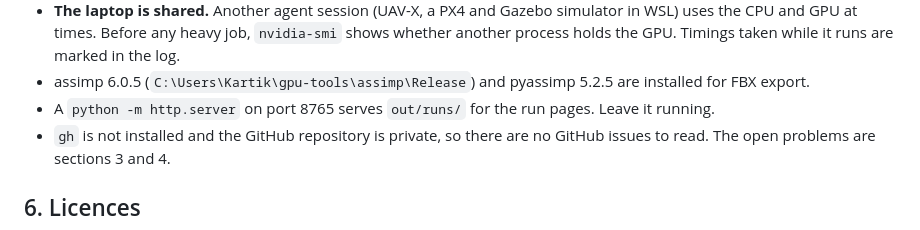
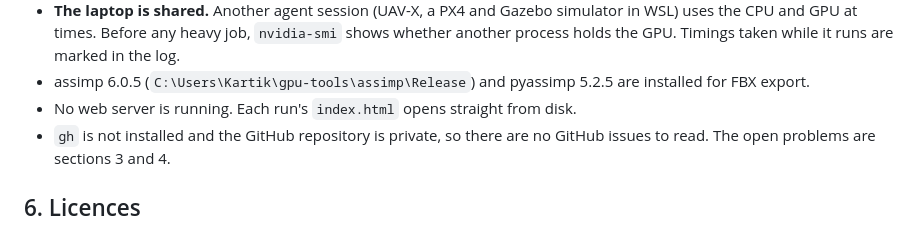
Before and after one commit to kartikshirode/sih26158-single-pass-3d, a Markdown page: audit/codex-7of10/CONTEXT.md, the part around the change. GitHub-like rendering.

Commit message:
Drop the stopped page server from the Codex brief

```diff
--- a/audit/codex-7of10/CONTEXT.md
+++ b/audit/codex-7of10/CONTEXT.md
@@ -131,8 +131,7 @@ As `audit/codex-opt/CONTEXT.md` section 5, with these changes:
   another process holds the GPU. Timings taken while it runs are marked in the log.
 - assimp 6.0.5 (`C:\Users\Kartik\gpu-tools\assimp\Release`) and pyassimp 5.2.5 are
   installed for FBX export.
-- A `python -m http.server` on port 8765 serves `out/runs/` for the run pages. Leave it
-  running.
+- No web server is running. Each run's `index.html` opens straight from disk.
 - `gh` is not installed and the GitHub repository is private, so there are no GitHub
   issues to read. The open problems are sections 3 and 4.
 
```
Also changed, not shown: audit/codex-7of10/PROMPT.md (+4 -5 lines).
